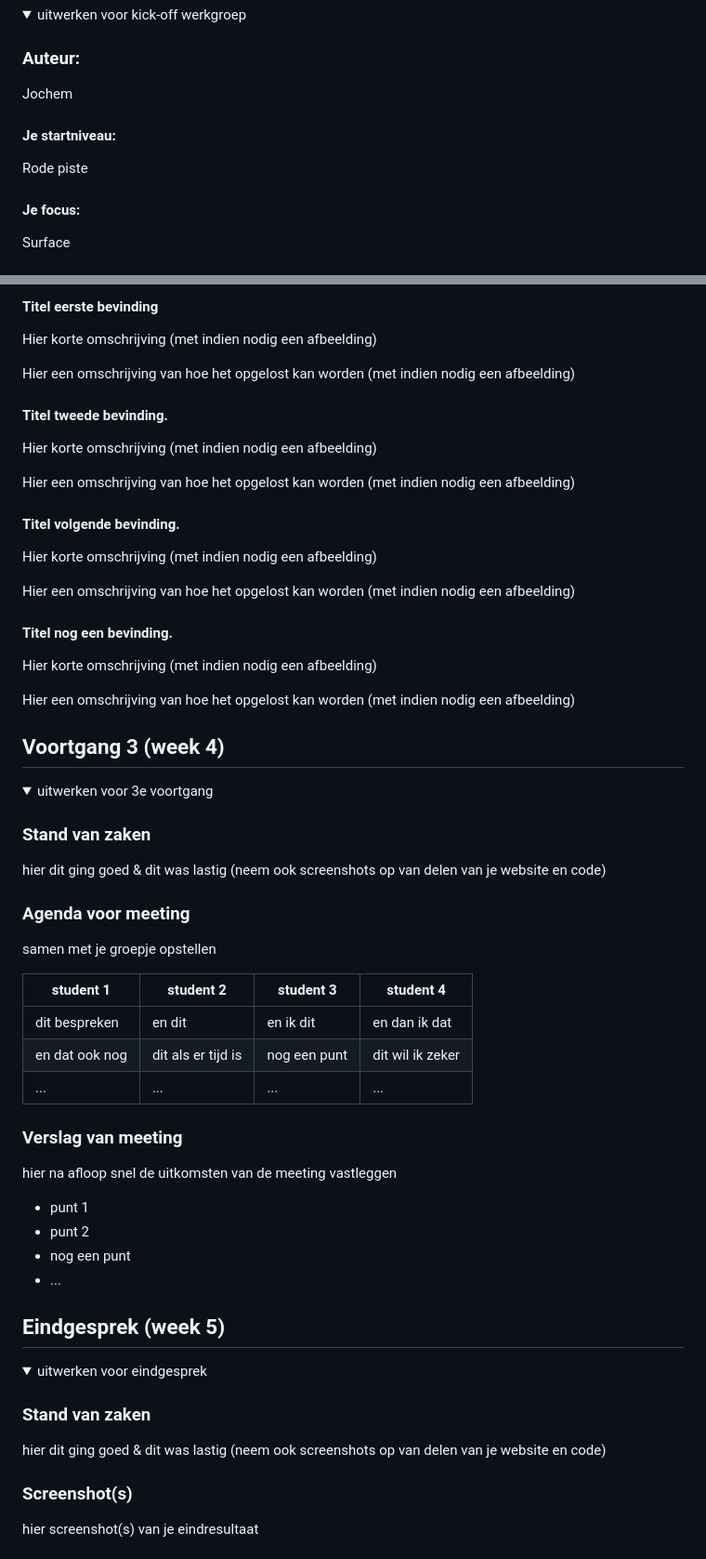
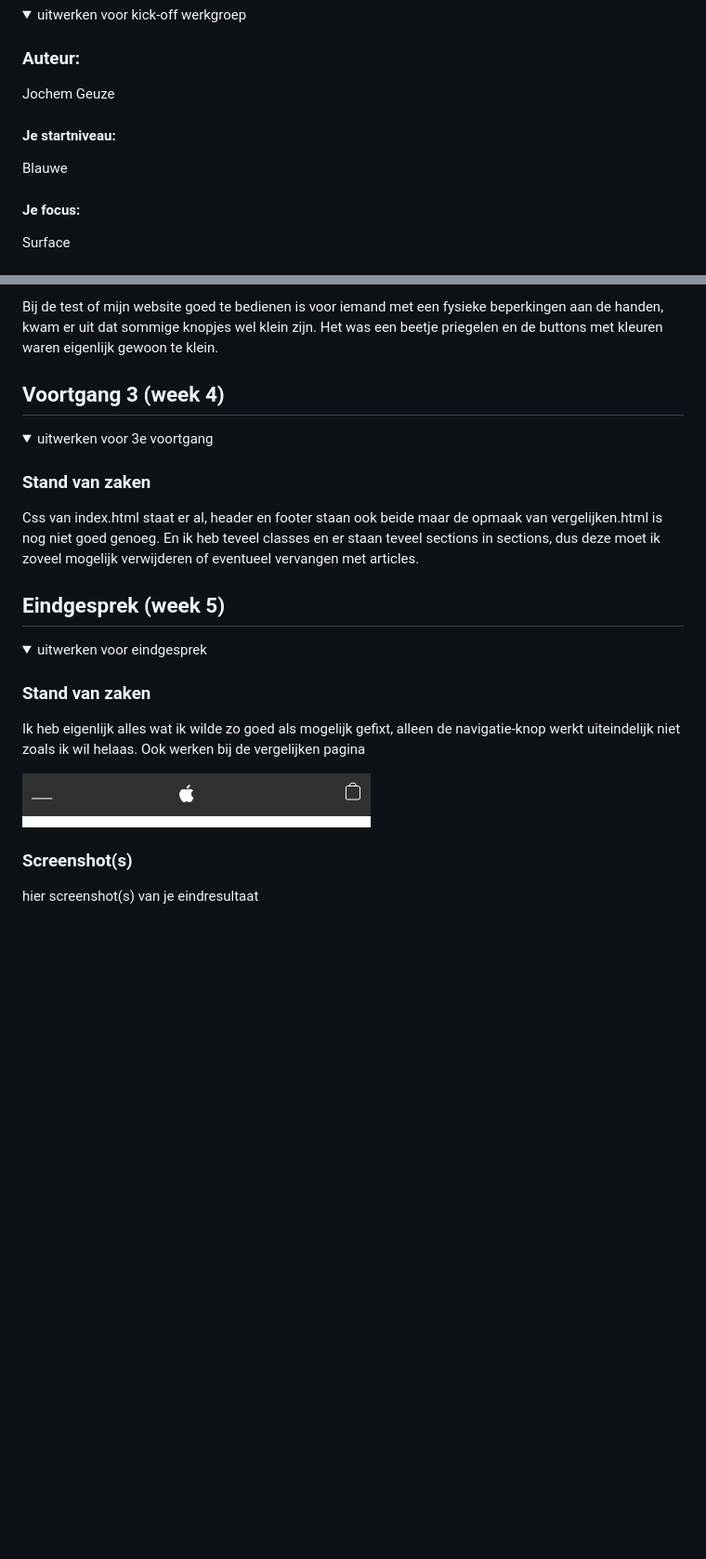
Before and after one commit to JochemMG/blok-web, a Markdown page: README.md, 2 parts joined by grey strips. Shown: that part at 93% size. GitHub-like rendering; pictures changed too: images/Headerknopje.png (added); folded sections open; blank space fills up the shorter version.

```diff
--- a/README.md
+++ b/README.md
@@ -14,11 +14,11 @@ Nb. Door _open_ toe te voegen aan een _details_ element kun je deze standaard op
 
 ### Auteur:
 
-Jochem
+Jochem Geuze
 
 #### Je startniveau:
 
-Rode piste
+Blauwe
 
 #### Je focus:
 
@@ -144,27 +106,5 @@ greater then icon misschien als een img maken ofzo, idk
 
-#### Titel eerste bevinding
-
-Hier korte omschrijving (met indien nodig een afbeelding)
-
-Hier een omschrijving van hoe het opgelost kan worden (met indien nodig een afbeelding)
-
-#### Titel tweede bevinding.
-
-Hier korte omschrijving (met indien nodig een afbeelding)
-
-Hier een omschrijving van hoe het opgelost kan worden (met indien nodig een afbeelding)
-
-#### Titel volgende bevinding.
-
-Hier korte omschrijving (met indien nodig een afbeelding)
-
-Hier een omschrijving van hoe het opgelost kan worden (met indien nodig een afbeelding)
-
-#### Titel nog een bevinding.
-
-Hier korte omschrijving (met indien nodig een afbeelding)
-
-Hier een omschrijving van hoe het opgelost kan worden (met indien nodig een afbeelding)
+Bij de test of mijn website goed te bedienen is voor iemand met een fysieke beperkingen aan de handen, kwam er uit dat sommige knopjes wel klein zijn. Het was een beetje priegelen en de buttons met kleuren waren eigenlijk gewoon te klein.
 
 </details>
 
@@ -175,26 +115,7 @@ Hier een omschrijving van hoe het opgelost kan worden (met indien nodig een afbe
 
 ### Stand van zaken
 
-hier dit ging goed & dit was lastig (neem ook screenshots op van delen van je website en code)
-
-### Agenda voor meeting
-
-samen met je groepje opstellen
-
-| student 1      | student 2          | student 3    | student 4        |
-| -------------- | ------------------ | ------------ | ---------------- |
-| dit bespreken  | en dit             | en ik dit    | en dan ik dat    |
-| en dat ook nog | dit als er tijd is | nog een punt | dit wil ik zeker |
-| ...            | ...                | ...          | ...              |
-
-### Verslag van meeting
-
-hier na afloop snel de uitkomsten van de meeting vastleggen
-
-- punt 1
-- punt 2
-- nog een punt
-- ...
+Css van index.html staat er al, header en footer staan ook beide maar de opmaak van vergelijken.html is nog niet goed genoeg. En ik heb teveel classes en er staan teveel sections in sections, dus deze moet ik zoveel mogelijk verwijderen of eventueel vervangen met articles.
 
 </details>
 
@@ -205,7 +126,9 @@ hier na afloop snel de uitkomsten van de meeting vastleggen
 
 ### Stand van zaken
 
-hier dit ging goed & dit was lastig (neem ook screenshots op van delen van je website en code)
+Ik heb eigenlijk alles wat ik wilde zo goed als mogelijk gefixt, alleen de navigatie-knop werkt uiteindelijk niet zoals ik wil helaas. Ook werken bij de vergelijken pagina
+
+<img src="images/Headerknopje.png" width="375px" alt="breakdown van nog een dynamisch deel">
 
 ### Screenshot(s)
 
```
Also changed, not shown: other parts of README.md (+6 -44 lines), images/icons/icon_face_id__fgc85f03armi_large.jpg (added), images/icons/icon_lidar__cnjuy7adxbrm_large.jpg (added), images/icons/icon_water_resistant__bgyput42rt42_large.jpg (added), 9 other files.
